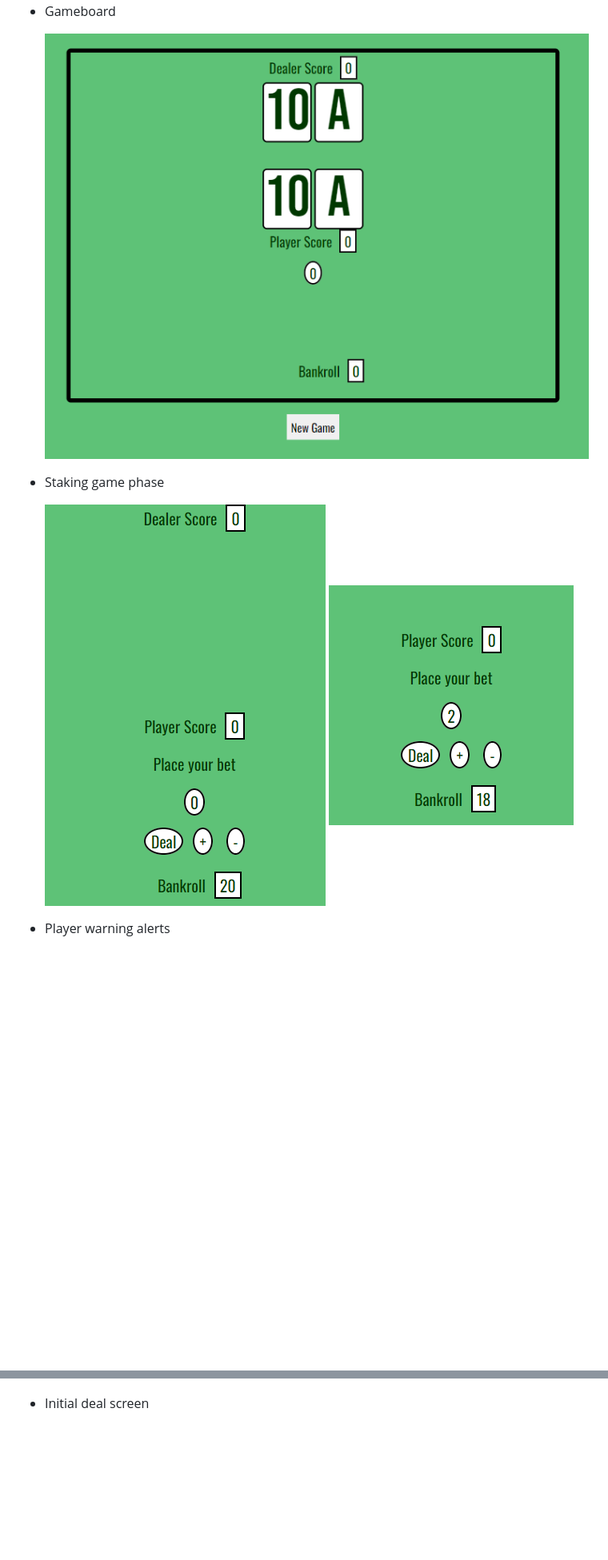
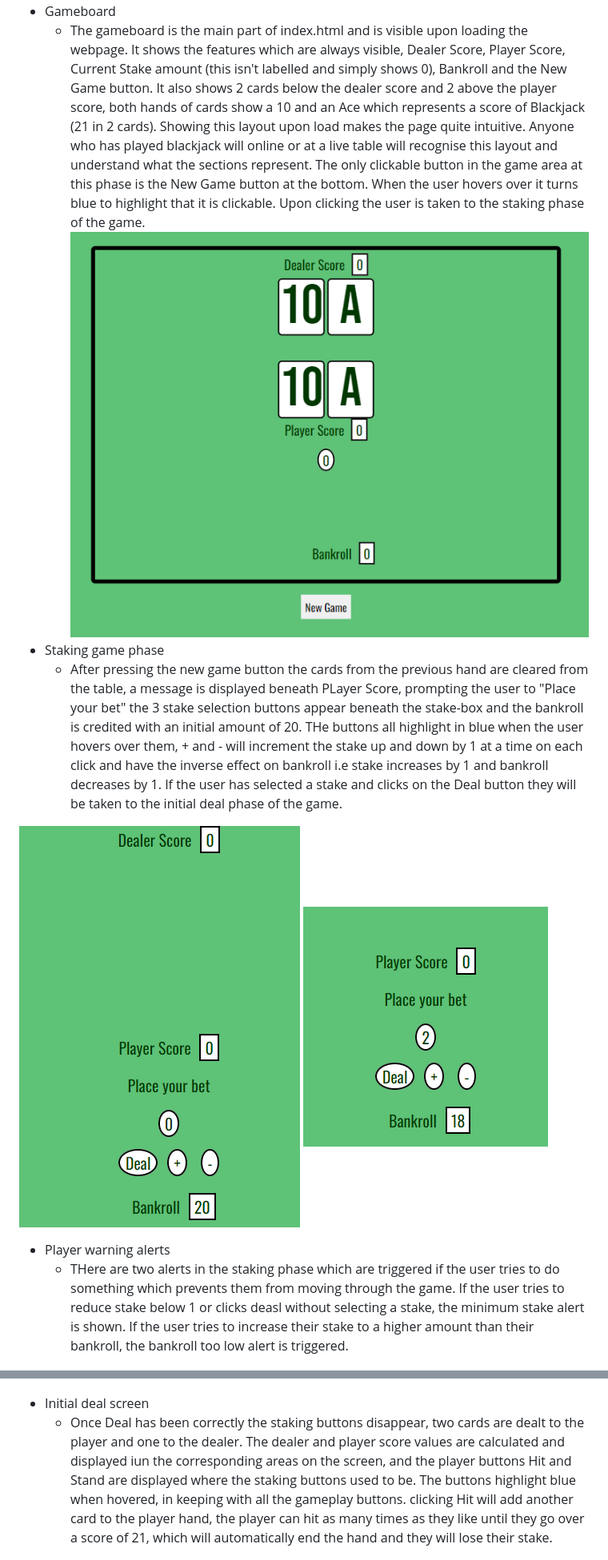
Before and after one commit to codebystu/basic-blackjack, a Markdown page: README.md, 2 parts joined by grey strips. Shown: that part at 80% size. GitHub-like rendering; blank space fills up the shorter version.

```diff
--- a/README.md
+++ b/README.md
@@ -47,14 +48,18 @@ The simple gameplay area is small enough that it will not require any change for
 - Gameboard
+    - The gameboard is the main part of index.html and is visible upon loading the webpage. It shows the features which are always visible, Dealer Score, Player Score, Current Stake amount (this isn't labelled and simply shows 0), Bankroll and the New Game button.
+    It also shows 2 cards below the dealer score and 2 above the player score, both hands of cards show a 10 and an Ace which represents a score of Blackjack (21 in 2 cards). Showing this layout upon load makes the page quite intuitive.  Anyone who has played blackjack will online or at a live table will recognise this layout and understand what the sections represent.  The only clickable button in the game area at this phase is the New Game button at the bottom. When the user hovers over it turns blue to highlight that it is clickable.  Upon clicking the user is taken to the staking phase of the game.
+![gameboard](documents/gameboard.png)
+- Staking game phase
+    - After pressing the new game button the cards from the previous hand are cleared from the table, a message is displayed beneath PLayer Score, prompting the user to "Place your bet" the 3 stake selection buttons appear beneath the stake-box and the bankroll is credited with an initial amount of 20. THe buttons all highlight in blue when the user hovers over them, + and - will increment the stake up and down by 1 at a time on each click and have the inverse effect on bankroll i.e stake increases by 1 and bankroll decreases by 1.  If the user has selected a stake and clicks on the Deal button they will be taken to the initial deal phase of the game.
 
-    ![gameboard](documents/gameboard.png)
-- Staking game phase
-
-    ![staking](documents/placebet.png)
-    ![increment stake](documents/incrementstake.png)
+![staking](documents/placebet.png)
+![increment stake](documents/incrementstake.png)
 - Player warning alerts
+    - THere are two alerts in the staking phase which are triggered if the user tries to do something which prevents them from moving through the game.  If the user tries to reduce stake below 1 or clicks deasl without selecting a stake, the minimum stake alert is shown.  If the user tries to increase their stake to a higher amount than their bankroll, the bankroll too low alert is triggered.
 
 ![minimum stake alert](documents/minimumstake.png)
 ![bankroll low alert](documents/bankrolltoolow.png)
 - Initial deal screen
+    - Once Deal has been correctly the staking buttons disappear, two cards are dealt to the player and one to the dealer.  The dealer and player score values are calculated and displayed iun the corresponding areas on the screen, and the player buttons Hit and Stand are displayed where the staking buttons used to be.  The buttons highlight blue when hovered, in keeping with all the gameplay buttons. clicking Hit will add another card to the player hand, the player can hit as many times as they like until they go over a score of 21, which will automatically end the hand and they will lose their stake.
 
 ![initial deal](documents/initialdeal.png)
```
Also changed, not shown: other parts of README.md (+25 -21 lines), documents/acerevalue.png (added), documents/dealerace.png (added), documents/playerace.png (added), documents/youlost.png (added), 1 other file.
